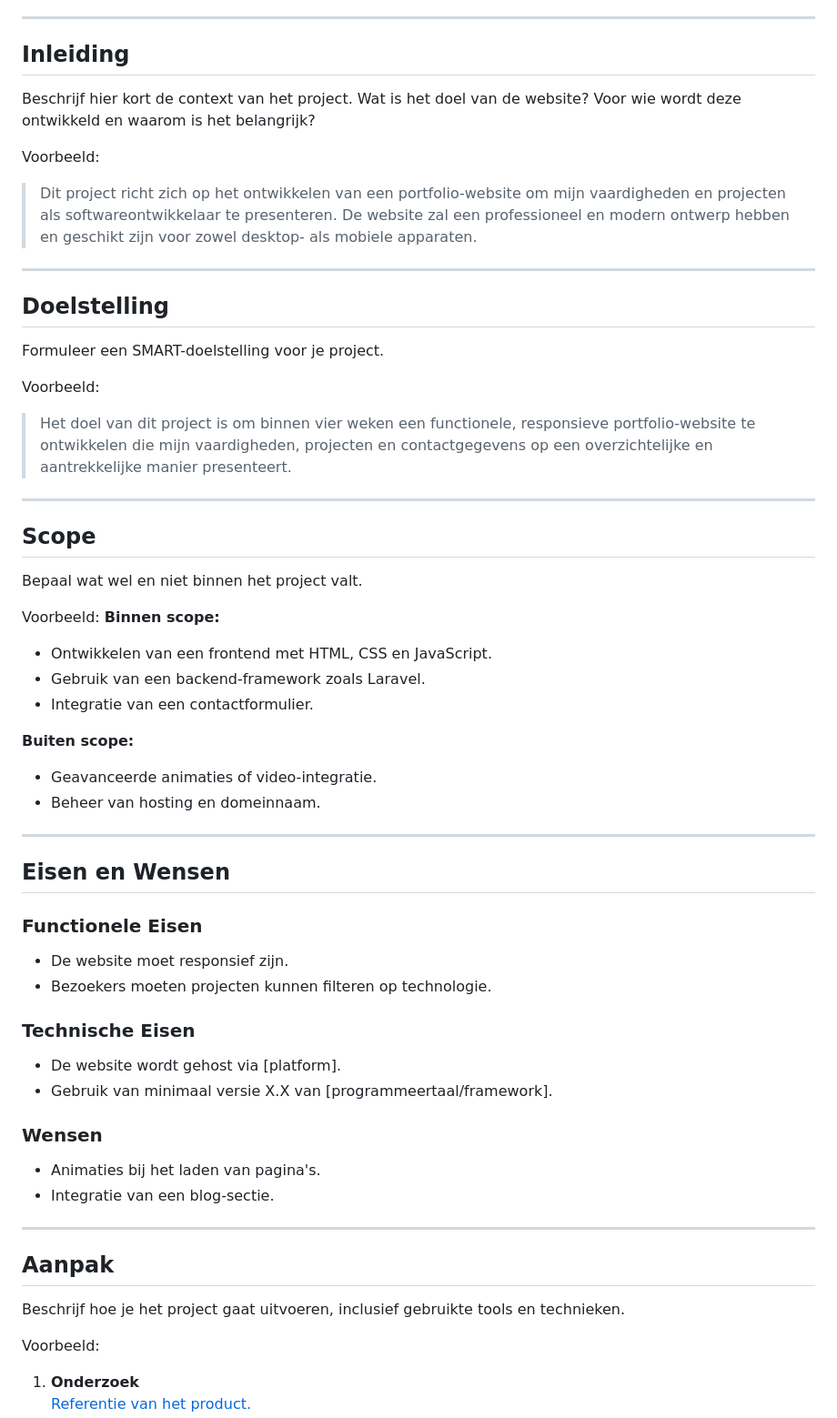
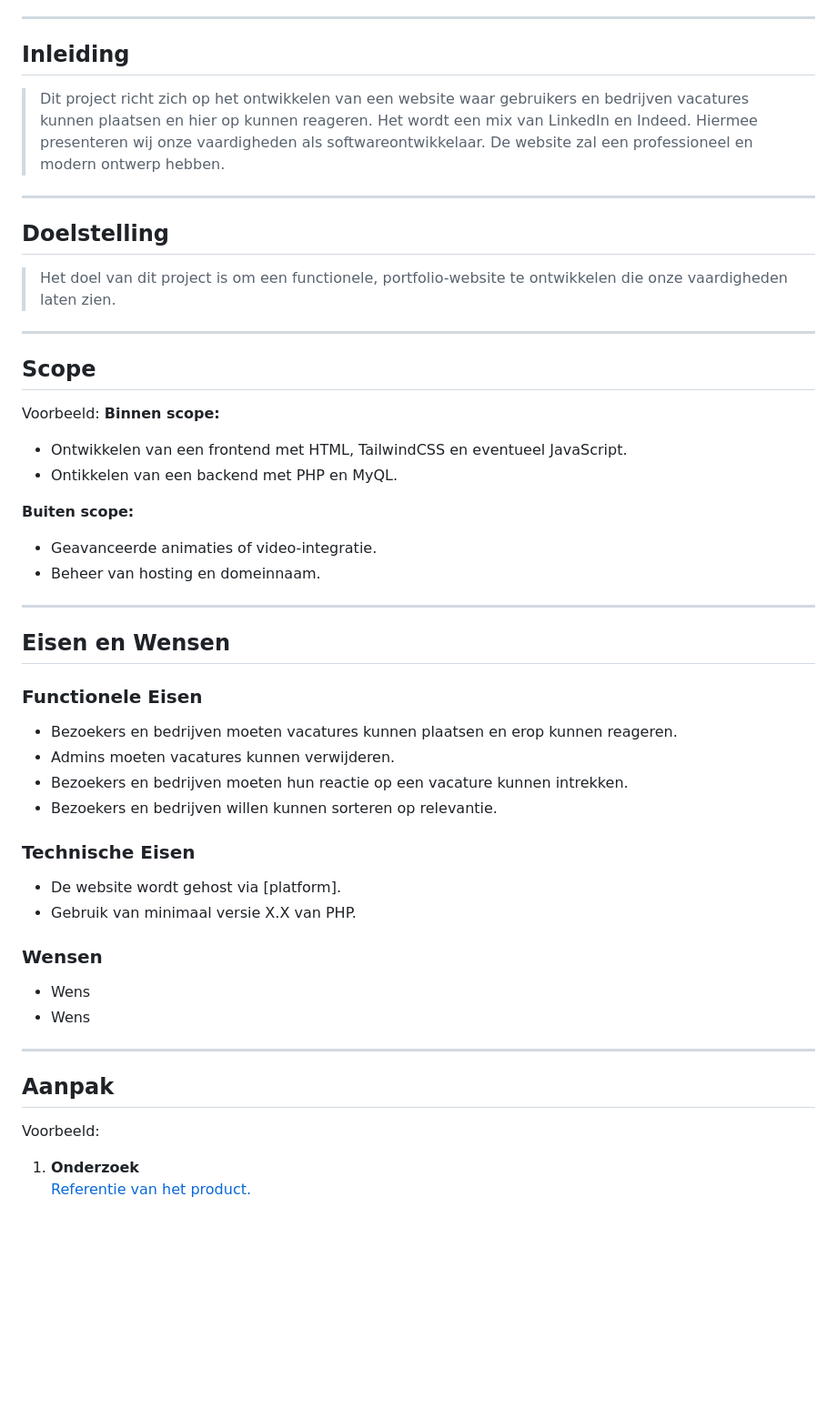
Before and after one commit to bmmrxx/examen-portfolio, a Markdown page: docs/pva.md, the part around one of its changes. Shown at 91% size. GitHub-like rendering; blank space fills up the shorter version.

Commit message:
basis de belangrijkste informatie staat nu in het pva, deze zal in de loop van tijd zeker nog aangepast worden ivm aanpassingen

```diff
--- a/docs/pva.md
+++ b/docs/pva.md
@@ -14,29 +14,23 @@
 ---
 
 ## Inleiding
-Beschrijf hier kort de context van het project. Wat is het doel van de website? Voor wie wordt deze ontwikkeld en waarom is het belangrijk?
 
-Voorbeeld:
-> Dit project richt zich op het ontwikkelen van een portfolio-website om mijn vaardigheden en projecten als softwareontwikkelaar te presenteren. De website zal een professioneel en modern ontwerp hebben en geschikt zijn voor zowel desktop- als mobiele apparaten.
+> Dit project richt zich op het ontwikkelen van een website waar gebruikers en bedrijven vacatures kunnen plaatsen en hier op kunnen reageren. Het wordt een mix van LinkedIn en Indeed. Hiermee presenteren wij onze vaardigheden als softwareontwikkelaar. De website zal een professioneel en modern ontwerp hebben.
 
 ---
 
 ## Doelstelling
-Formuleer een SMART-doelstelling voor je project.
 
-Voorbeeld:
-> Het doel van dit project is om binnen vier weken een functionele, responsieve portfolio-website te ontwikkelen die mijn vaardigheden, projecten en contactgegevens op een overzichtelijke en aantrekkelijke manier presenteert.
+> Het doel van dit project is om een functionele, portfolio-website te ontwikkelen die onze vaardigheden laten zien.
 
 ---
 
 ## Scope
-Bepaal wat wel en niet binnen het project valt.
 
 Voorbeeld:
 **Binnen scope:**
-- Ontwikkelen van een frontend met HTML, CSS en JavaScript.
-- Gebruik van een backend-framework zoals Laravel.
-- Integratie van een contactformulier.
+- Ontwikkelen van een frontend met HTML, TailwindCSS en eventueel JavaScript.
+- Ontikkelen van een backend met PHP en MyQL.
 
 **Buiten scope:**
 - Geavanceerde animaties of video-integratie.
@@ -46,21 +40,22 @@ Voorbeeld:
 
 ## Eisen en Wensen
 ### Functionele Eisen
-- De website moet responsief zijn.
-- Bezoekers moeten projecten kunnen filteren op technologie.
+- Bezoekers en bedrijven moeten vacatures kunnen plaatsen en erop kunnen reageren.
+- Admins moeten vacatures kunnen verwijderen.
+- Bezoekers en bedrijven moeten hun reactie op een vacature kunnen intrekken.
+- Bezoekers en bedrijven willen kunnen sorteren op relevantie.
 
 ### Technische Eisen
 - De website wordt gehost via [platform].
-- Gebruik van minimaal versie X.X van [programmeertaal/framework].
+- Gebruik van minimaal versie X.X van PHP.
 
 ### Wensen
-- Animaties bij het laden van pagina's.
-- Integratie van een blog-sectie.
+- Wens
+- Wens
 
 ---
 
 ## Aanpak
-Beschrijf hoe je het project gaat uitvoeren, inclusief gebruikte tools en technieken.
 
 Voorbeeld:
 1. **Onderzoek**
```
Also changed, not shown: other parts of docs/pva.md (+7 -15 lines).
